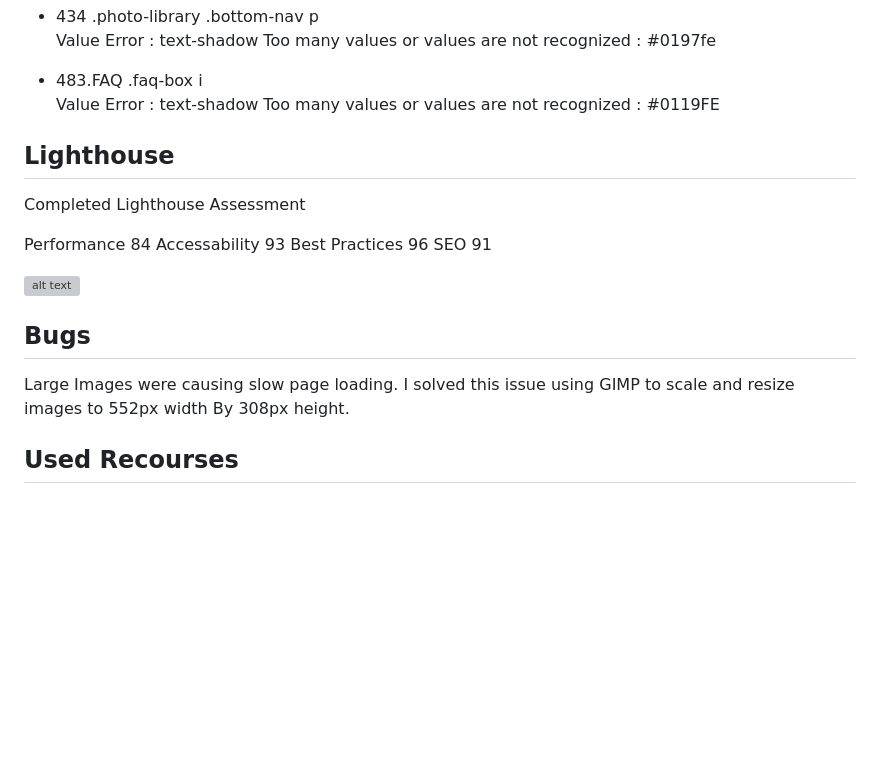
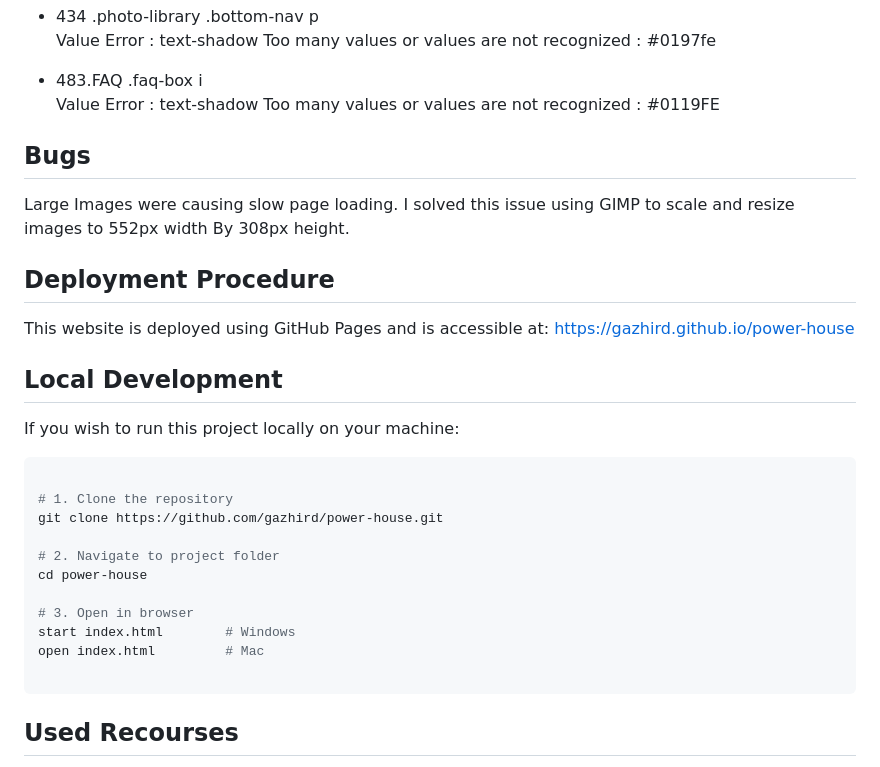
Before and after one commit to gazhird/power-house, a Markdown page: README.md, the part around the change printed below. Rendered like a GitHub page; blank space fills up the shorter version; grey boxes are pictures that could not be loaded.

Commit message:
completed project

````diff
--- a/README.md
+++ b/README.md
@@ -163,23 +203,34 @@ Value Error : text-shadow Too many values or values are not recognized : #0197fe
 - 483.FAQ .faq-box i
 Value Error : text-shadow Too many values or values are not recognized : #0119FE
 
-## Lighthouse
-
-Completed Lighthouse Assessment
-
-Performance 84
-Accessability 93
-Best Practices 96
-SEO 91
-
-![alt text](./assets/images/lighthouse.png "logo example")
-
-
 
 ## Bugs
 
 Large Images were causing slow page loading.
 I solved this issue using GIMP to scale and resize images to 552px width By 308px height.
+
+
+## Deployment Procedure
+This website is deployed using GitHub Pages and is accessible at:
+https://gazhird.github.io/power-house
+
+## Local Development
+If you wish to run this project locally on your machine:
+
+
+```Bash
+
+# 1. Clone the repository
+git clone https://github.com/gazhird/power-house.git
+
+# 2. Navigate to project folder
+cd power-house
+
+# 3. Open in browser
+start index.html        # Windows
+open index.html         # Mac
+
+```
 
 
 ## Used Recourses
````
Also changed, not shown: other parts of README.md (+47 -7 lines), assets/screenshots-readMe/Screenshot1.png (added), assets/screenshots-readMe/Screenshot2.png (added), assets/screenshots-readMe/Screenshot3.png (added), assets/screenshots-readMe/lighthouse1.png (added), assets/screenshots-readMe/lighthouse2.png (added), 3 other files.
